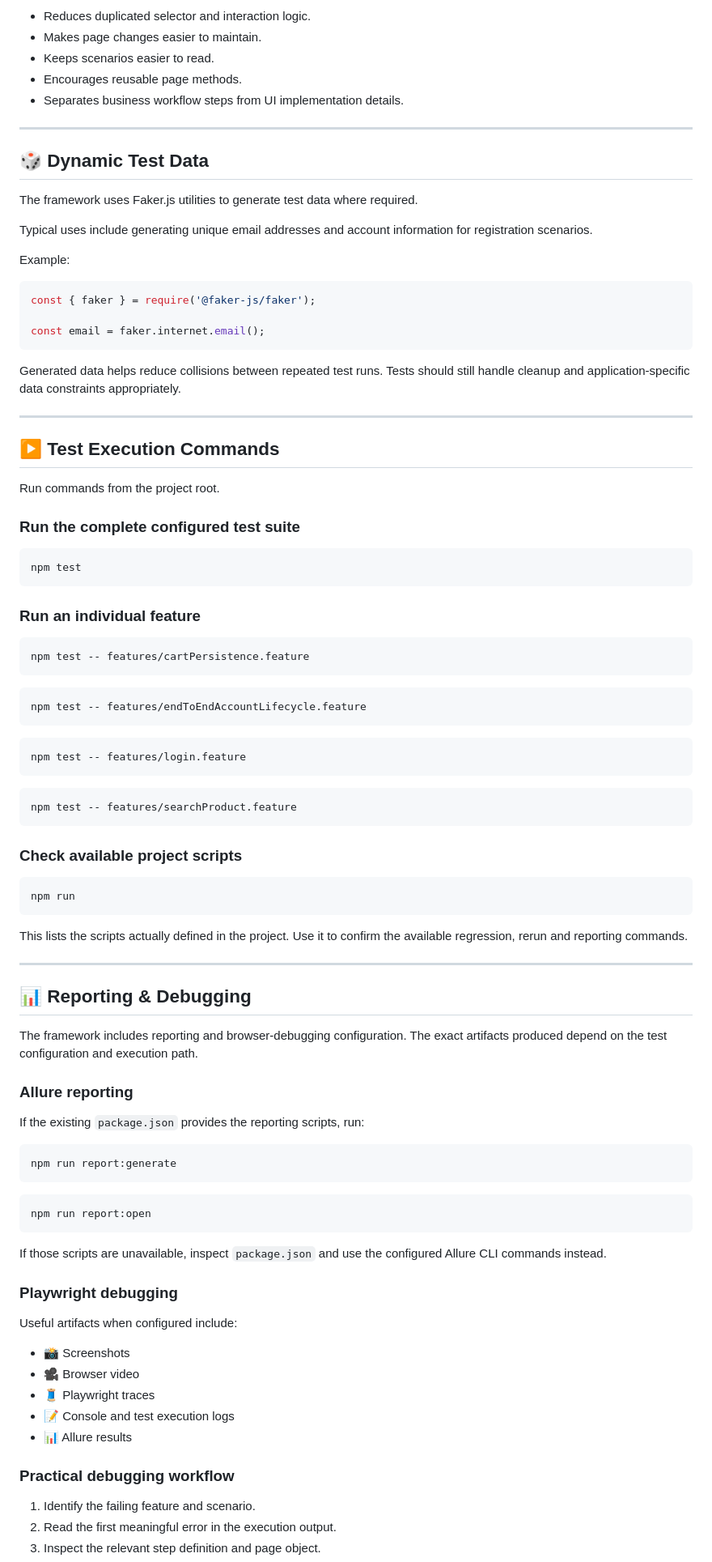
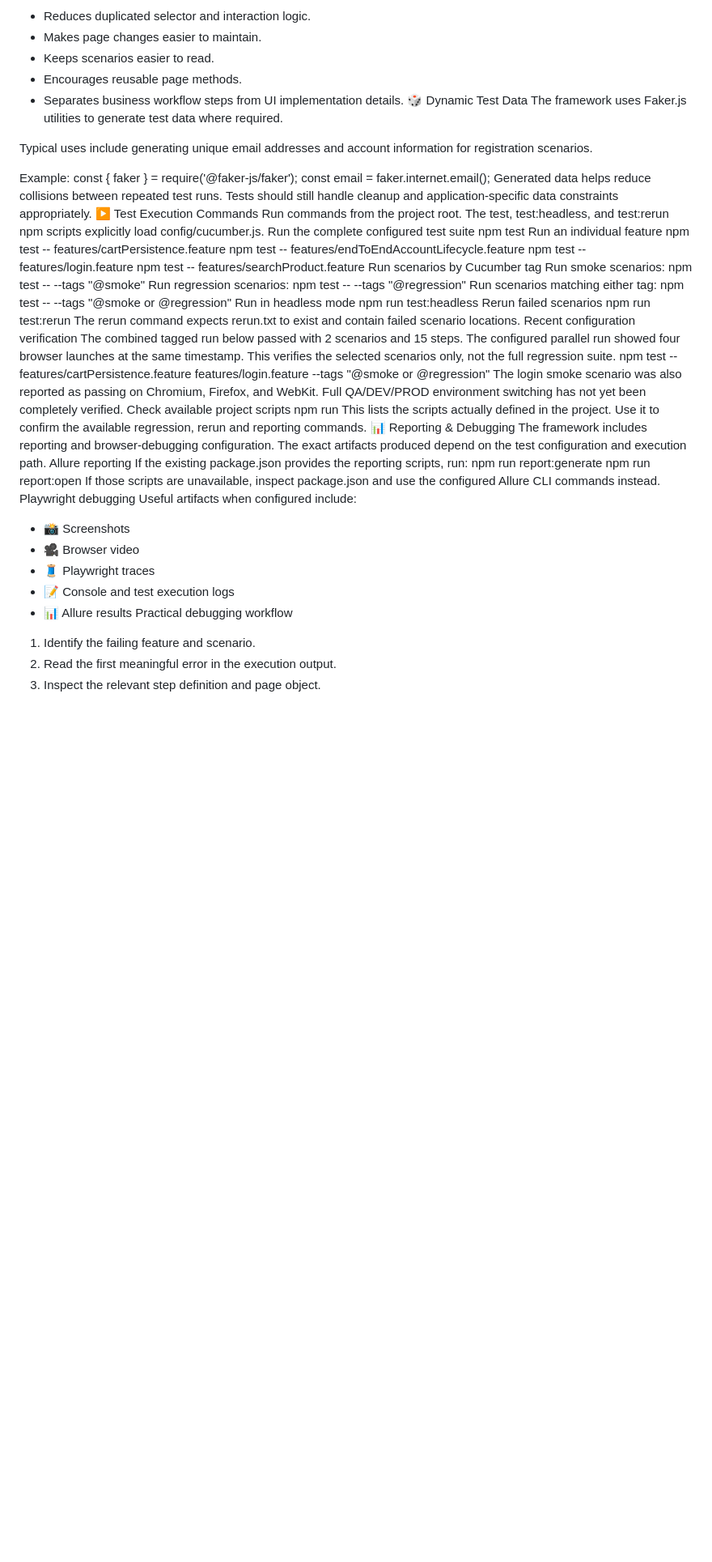
Before and after one commit to shivsarode/sdet-playwright-automation-framework, a Markdown page: README.md, the part around one of its changes. Shown at 81% size. Rendered like a GitHub page; blank space fills up the shorter version.

````diff
--- a/README.md
+++ b/README.md
@@ -426,95 +298,58 @@ Assertion
 - Keeps scenarios easier to read.
 - Encourages reusable page methods.
 - Separates business workflow steps from UI implementation details.
-
----
-
-## 🎲 Dynamic Test Data
-
+🎲 Dynamic Test Data
 The framework uses Faker.js utilities to generate test data where required.
 
 Typical uses include generating unique email addresses and account information for registration scenarios.
 
 Example:
-
-```javascript
 const { faker } = require('@faker-js/faker');
-
 const email = faker.internet.email();
-```
-
 Generated data helps reduce collisions between repeated test runs. Tests should still handle cleanup and application-specific data constraints appropriately.
-
----
-
-## ▶️ Test Execution Commands
-
-Run commands from the project root.
-
-### Run the complete configured test suite
-
-```bash
+▶️ Test Execution Commands
+Run commands from the project root. The test, test:headless, and test:rerun npm scripts explicitly load config/cucumber.js.
+Run the complete configured test suite
 npm test
-```
-
-### Run an individual feature
-
-```bash
+Run an individual feature
 npm test -- features/cartPersistence.feature
-```
-
-```bash
 npm test -- features/endToEndAccountLifecycle.feature
-```
-
-```bash
 npm test -- features/login.feature
-```
-
-```bash
 npm test -- features/searchProduct.feature
-```
-
-### Check available project scripts
-
-```bash
+Run scenarios by Cucumber tag
+Run smoke scenarios:
+npm test -- --tags "@smoke"
+Run regression scenarios:
+npm test -- --tags "@regression"
+Run scenarios matching either tag:
+npm test -- --tags "@smoke or @regression"
+Run in headless mode
+npm run test:headless
+Rerun failed scenarios
+npm run test:rerun
+The rerun command expects rerun.txt to exist and contain failed scenario locations.
+Recent configuration verification
+The combined tagged run below passed with 2 scenarios and 15 steps. The configured parallel run showed four browser launches at the same timestamp. This verifies the selected scenarios only, not the full regression suite.
+npm test -- features/cartPersistence.feature features/login.feature --tags "@smoke or @regression"
+The login smoke scenario was also reported as passing on Chromium, Firefox, and WebKit. Full QA/DEV/PROD environment switching has not yet been completely verified.
+Check available project scripts
 npm run
-```
-
 This lists the scripts actually defined in the project. Use it to confirm the available regression, rerun and reporting commands.
-
----
-
-## 📊 Reporting & Debugging
-
+📊 Reporting & Debugging
 The framework includes reporting and browser-debugging configuration. The exact artifacts produced depend on the test configuration and execution path.
-
-### Allure reporting
-
-If the existing `package.json` provides the reporting scripts, run:
-
-```bash
+Allure reporting
+If the existing package.json provides the reporting scripts, run:
 npm run report:generate
-```
-
-```bash
 npm run report:open
-```
-
-If those scripts are unavailable, inspect `package.json` and use the configured Allure CLI commands instead.
-
-### Playwright debugging
-
+If those scripts are unavailable, inspect package.json and use the configured Allure CLI commands instead.
+Playwright debugging
 Useful artifacts when configured include:
-
 - 📸 Screenshots
 - 🎥 Browser video
 - 🧵 Playwright traces
 - 📝 Console and test execution logs
 - 📊 Allure results
-
-### Practical debugging workflow
-
+Practical debugging workflow
 1. Identify the failing feature and scenario.
 2. Read the first meaningful error in the execution output.
 3. Inspect the relevant step definition and page object.
````
Also changed, not shown: other parts of README.md (+236 -415 lines).
